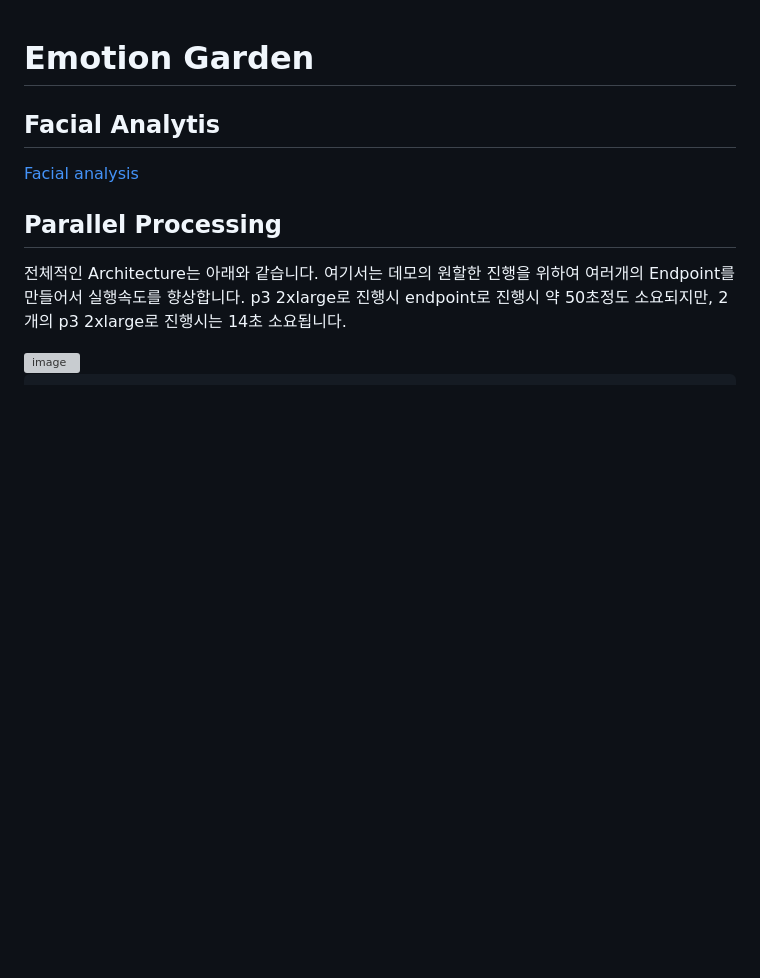
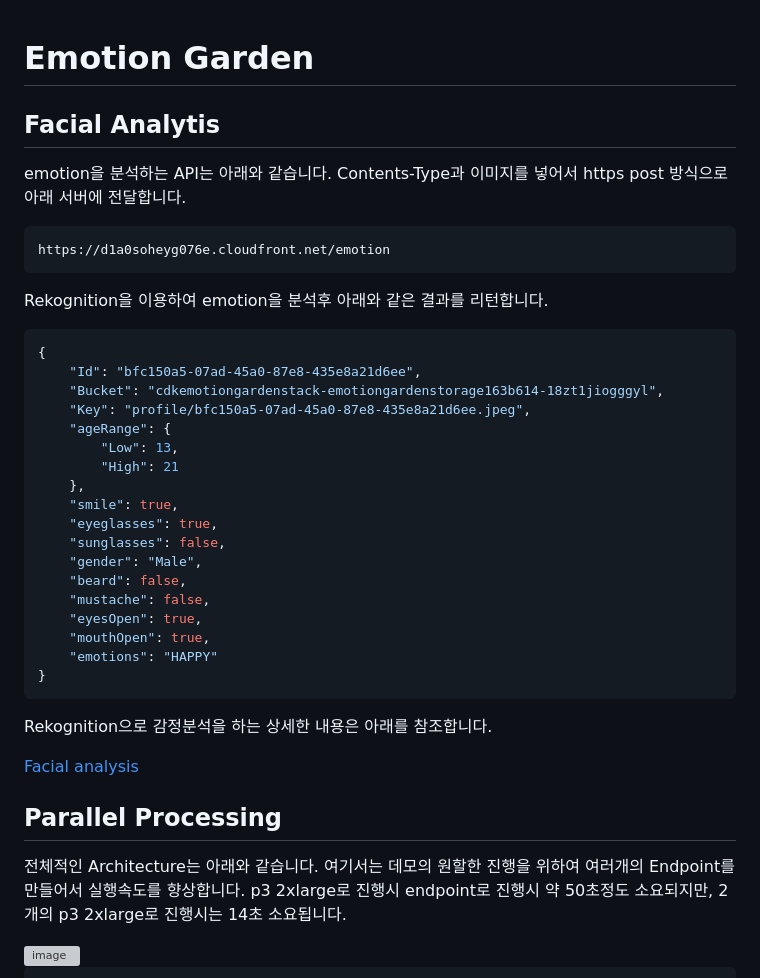
Before and after one commit to kyopark2014/emotion-garden, a Markdown page: README.md, the part around the change. GitHub-like rendering; blank space fills up the shorter version; grey boxes are pictures that could not be loaded.

````diff
--- a/README.md
+++ b/README.md
@@ -3,6 +3,37 @@
 
 
 ## Facial Analytis
+
+emotion을 분석하는 API는 아래와 같습니다. Contents-Type과 이미지를 넣어서 https post 방식으로 아래 서버에 전달합니다.
+
+```java
+https://d1a0soheyg076e.cloudfront.net/emotion
+```
+
+Rekognition을 이용하여 emotion을 분석후 아래와 같은 결과를 리턴합니다.
+
+```java
+{
+    "Id": "bfc150a5-07ad-45a0-87e8-435e8a21d6ee",
+    "Bucket": "cdkemotiongardenstack-emotiongardenstorage163b614-18zt1jiogggyl",
+    "Key": "profile/bfc150a5-07ad-45a0-87e8-435e8a21d6ee.jpeg",
+    "ageRange": {
+        "Low": 13,
+        "High": 21
+    },
+    "smile": true,
+    "eyeglasses": true,
+    "sunglasses": false,
+    "gender": "Male",
+    "beard": false,
+    "mustache": false,
+    "eyesOpen": true,
+    "mouthOpen": true,
+    "emotions": "HAPPY"
+}
+```
+
+Rekognition으로 감정분석을 하는 상세한 내용은 아래를 참조합니다.
 
 [Facial analysis](https://github.com/kyopark2014/emotion-garden/blob/main/facial-analysis.md)
 
````
